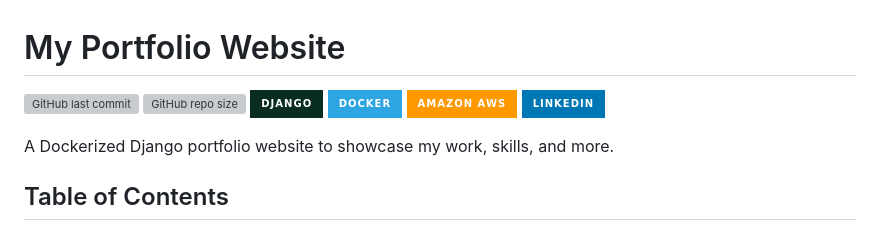
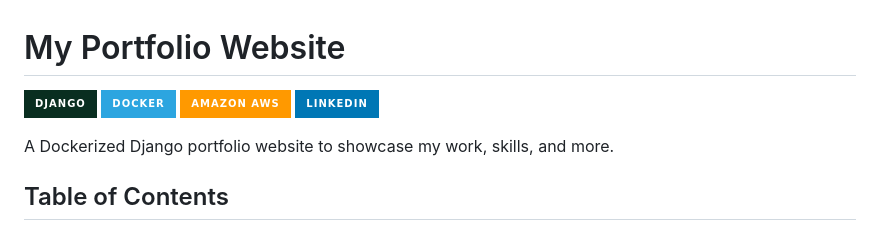
Before and after one commit to TadeopCreator/portfolio-website, a Markdown page: README.md, the part around the change. Rendered like a GitHub page; badges without logos; grey boxes are pictures that could not be loaded.

```diff
--- a/README.md
+++ b/README.md
@@ -1,7 +1,6 @@
 # My Portfolio Website
 
-![GitHub last commit](https://img.shields.io/github/last-commit/TadeopCreator/portfolio-website)
-![GitHub repo size](https://img.shields.io/github/repo-size/TadeopCreator/portfolio-website) <img src="https://img.shields.io/badge/Django-092E20?style=for-the-badge&logo=django&logoColor=green"/> <img src="https://img.shields.io/badge/Docker-2CA5E0?style=for-the-badge&logo=docker&logoColor=white"/> <img src="https://img.shields.io/badge/Amazon AWS-FF9900?style=for-the-badge&logo=amazonaws&logoColor=white"/> [<img src="https://img.shields.io/badge/LinkedIn-0077B5?style=for-the-badge&logo=linkedin&logoColor=white"/>](https://www.linkedin.com/in/tadeo-deluca/)
+<img src="https://img.shields.io/badge/Django-092E20?style=for-the-badge&logo=django&logoColor=green"/> <img src="https://img.shields.io/badge/Docker-2CA5E0?style=for-the-badge&logo=docker&logoColor=white"/> <img src="https://img.shields.io/badge/Amazon AWS-FF9900?style=for-the-badge&logo=amazonaws&logoColor=white"/> [<img src="https://img.shields.io/badge/LinkedIn-0077B5?style=for-the-badge&logo=linkedin&logoColor=white"/>](https://www.linkedin.com/in/tadeo-deluca/)
 
 A Dockerized Django portfolio website to showcase my work, skills, and more.
 
```
